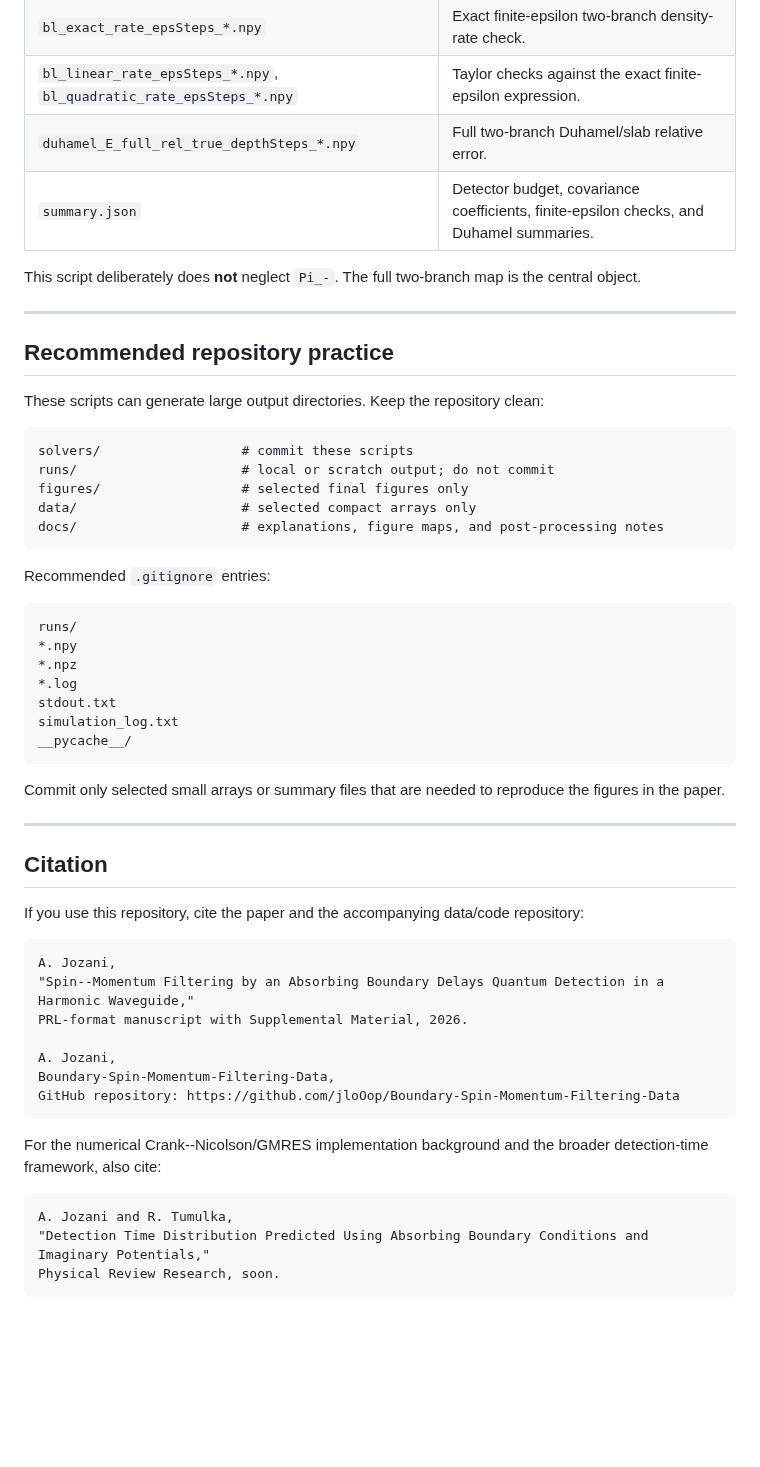
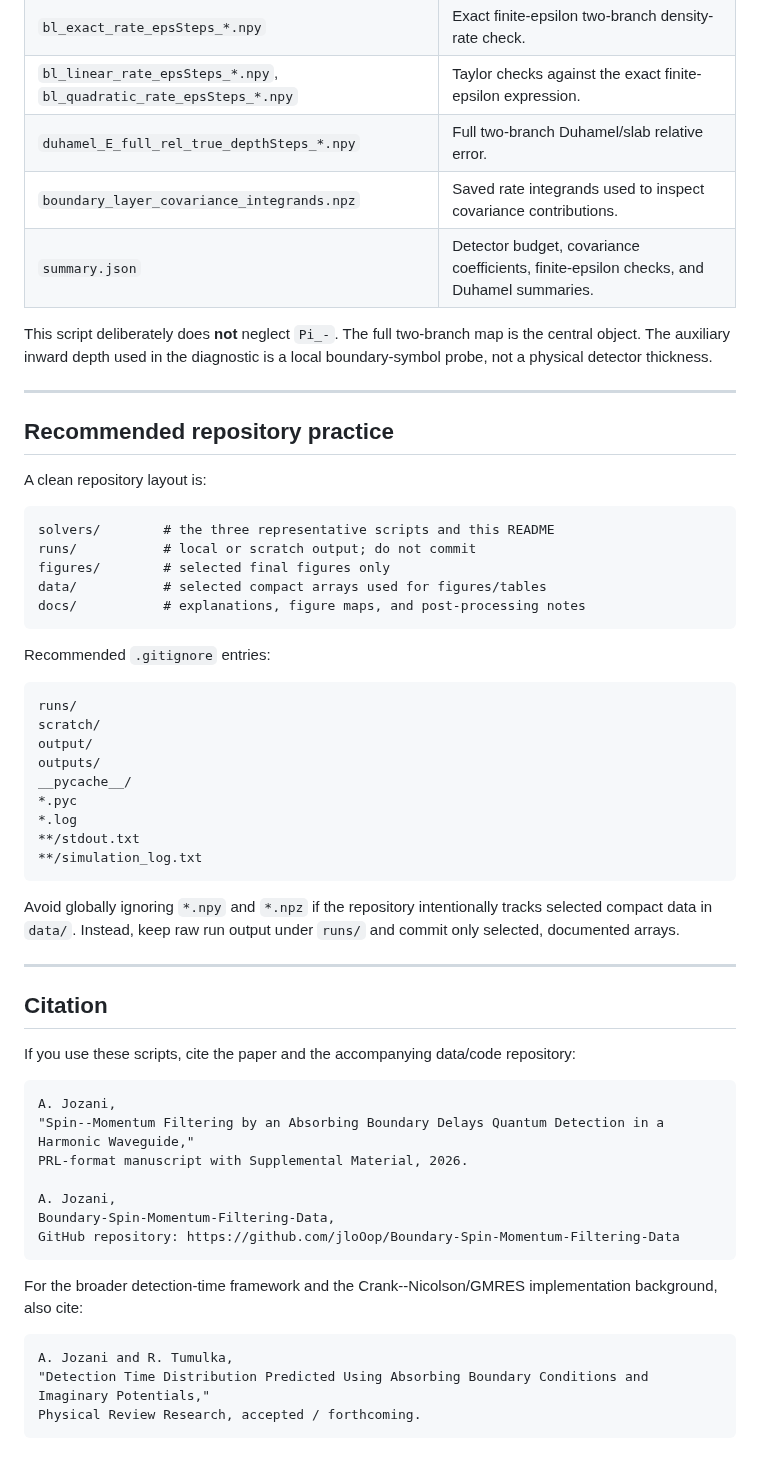
Before and after one commit to jloOop/Boundary-Spin-Momentum-Filtering-Data, a Markdown page: python-scripts/Solvers/ReadMe.md, the part around one of its changes. GitHub-like rendering; blank space fills up the shorter version.

````diff
--- a/python-scripts/Solvers/ReadMe.md
+++ b/python-scripts/Solvers/ReadMe.md
@@ -221,43 +292,46 @@ Important outputs include:
 | `bl_exact_rate_epsSteps_*.npy` | Exact finite-epsilon two-branch density-rate check. |
 | `bl_linear_rate_epsSteps_*.npy`, `bl_quadratic_rate_epsSteps_*.npy` | Taylor checks against the exact finite-epsilon expression. |
 | `duhamel_E_full_rel_true_depthSteps_*.npy` | Full two-branch Duhamel/slab relative error. |
+| `boundary_layer_covariance_integrands.npz` | Saved rate integrands used to inspect covariance contributions. |
 | `summary.json` | Detector budget, covariance coefficients, finite-epsilon checks, and Duhamel summaries. |
 
-This script deliberately does **not** neglect `Pi_-`.  The full two-branch map is the central object.
+This script deliberately does **not** neglect `Pi_-`. The full two-branch map is the central object. The auxiliary inward depth used in the diagnostic is a local boundary-symbol probe, not a physical detector thickness.
 
 ---
 
 ## Recommended repository practice
 
-These scripts can generate large output directories.  Keep the repository clean:
+A clean repository layout is:
 
 ```text
-solvers/                  # commit these scripts
-runs/                     # local or scratch output; do not commit
-figures/                  # selected final figures only
-data/                     # selected compact arrays only
-docs/                     # explanations, figure maps, and post-processing notes
+solvers/        # the three representative scripts and this README
+runs/           # local or scratch output; do not commit
+figures/        # selected final figures only
+data/           # selected compact arrays used for figures/tables
+docs/           # explanations, figure maps, and post-processing notes
 ```
 
 Recommended `.gitignore` entries:
 
 ```gitignore
 runs/
-*.npy
-*.npz
+scratch/
+output/
+outputs/
+__pycache__/
+*.pyc
 *.log
-stdout.txt
-simulation_log.txt
-__pycache__/
+**/stdout.txt
+**/simulation_log.txt
 ```
 
-Commit only selected small arrays or summary files that are needed to reproduce the figures in the paper.
+Avoid globally ignoring `*.npy` and `*.npz` if the repository intentionally tracks selected compact data in `data/`. Instead, keep raw run output under `runs/` and commit only selected, documented arrays.
 
 ---
 
 ## Citation
 
-If you use this repository, cite the paper and the accompanying data/code repository:
+If you use these scripts, cite the paper and the accompanying data/code repository:
 
 ```text
 A. Jozani,
@@ -269,10 +343,10 @@ Boundary-Spin-Momentum-Filtering-Data,
 GitHub repository: https://github.com/jloOop/Boundary-Spin-Momentum-Filtering-Data
 ```
 
-For the numerical Crank--Nicolson/GMRES implementation background and the broader detection-time framework, also cite:
+For the broader detection-time framework and the Crank--Nicolson/GMRES implementation background, also cite:
 
 ```text
 A. Jozani and R. Tumulka,
 "Detection Time Distribution Predicted Using Absorbing Boundary Conditions and Imaginary Potentials,"
-Physical Review Research, soon.
+Physical Review Research, accepted / forthcoming.
 ```
````
Also changed, not shown: other parts of python-scripts/Solvers/ReadMe.md (+125 -54 lines).
